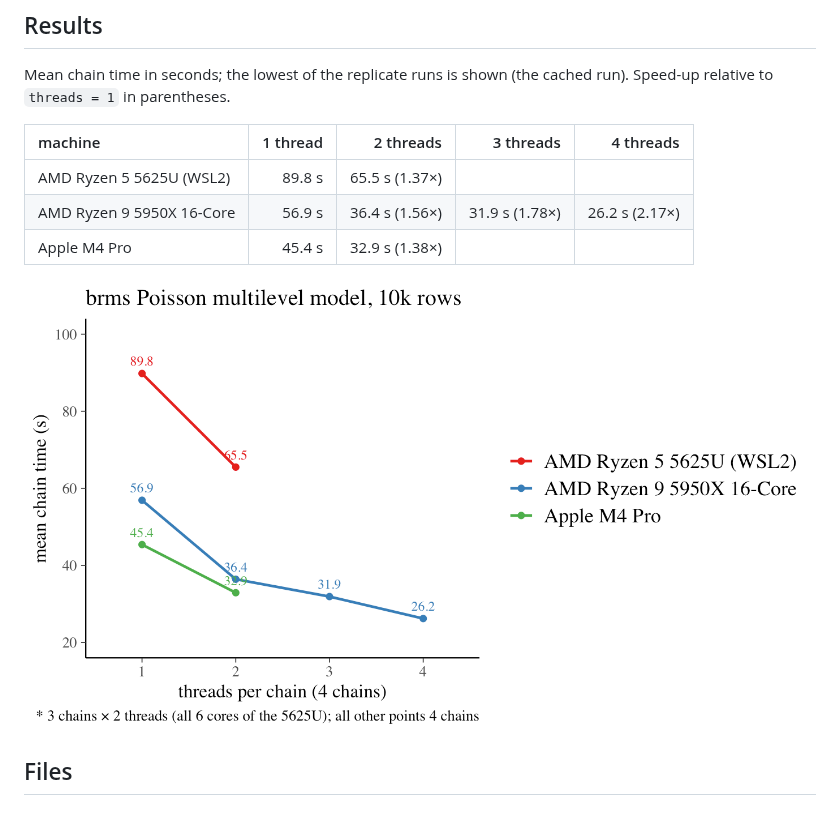
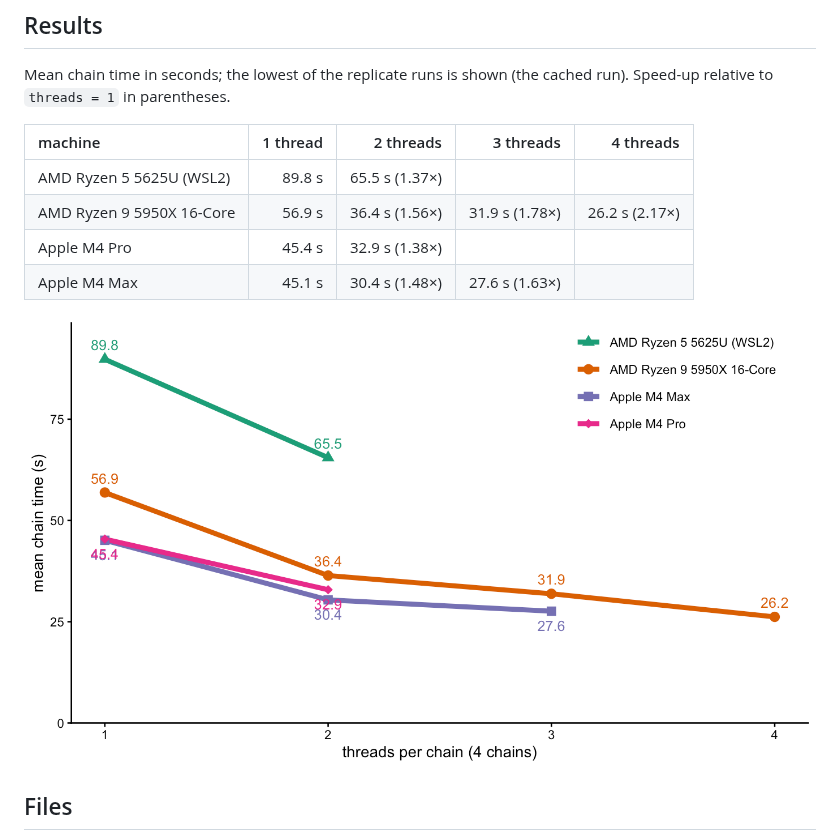
Before and after one commit to GGLuca/brms-cpu-benchmark, a Markdown page: README.md, the part around the change. GitHub-like rendering; pictures changed too: figures/unnamed-chunk-5-1.png.

Commit message:
Graphs...

```diff
--- a/README.md
+++ b/README.md
@@ -105,6 +105,7 @@ Mean chain time in seconds; the lowest of the replicate runs is shown
 | AMD Ryzen 5 5625U (WSL2) | 89.8 s | 65.5 s (1.37×) |  |  |
 | AMD Ryzen 9 5950X 16-Core | 56.9 s | 36.4 s (1.56×) | 31.9 s (1.78×) | 26.2 s (2.17×) |
 | Apple M4 Pro | 45.4 s | 32.9 s (1.38×) |  |  |
+| Apple M4 Max | 45.1 s | 30.4 s (1.48×) | 27.6 s (1.63×) |  |
 
 ![](figures/unnamed-chunk-5-1.png)<!-- -->
 
```
Also changed, not shown: 1 other file.
